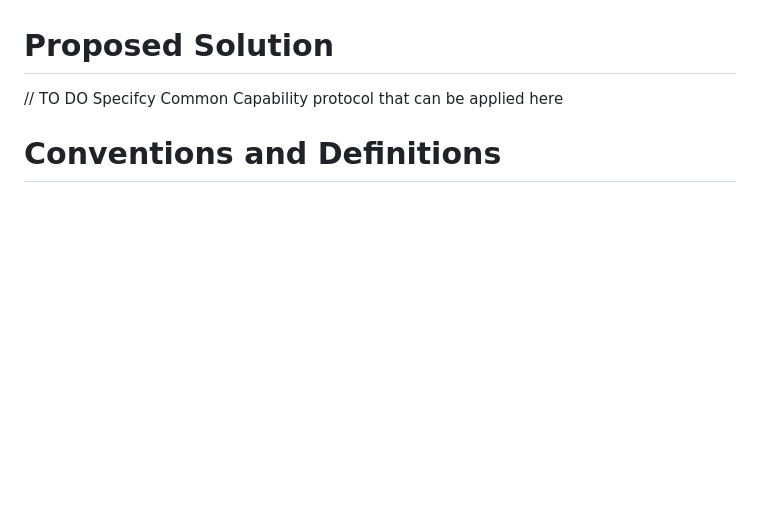
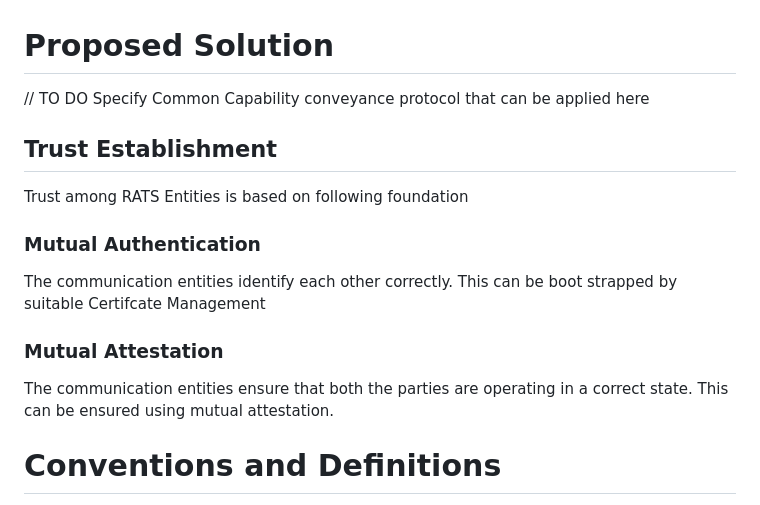
Before and after one commit to yogeshbdeshpande/draft-deshpande-rats-discovery, a Markdown page: draft-deshpande-rats-discovery.md, the part around the change. GitHub-like rendering; blank space fills up the shorter version.

Commit message:
Add some pointers to proposed solutions
Signed-off-by: Yogesh Deshpande <yogesh.deshpande@arm.com>

```diff
--- a/draft-deshpande-rats-discovery.md
+++ b/draft-deshpande-rats-discovery.md
@@ -118,7 +118,17 @@ In order to discover correct Entities, the communicating parties MUST establish
 
 # Proposed Solution
 
-// TO DO Specifcy Common Capability protocol that can be applied here
+// TO DO Specify Common Capability conveyance protocol that can be applied here
+
+## Trust Establishment
+
+Trust among RATS Entities is based on following foundation
+### Mutual Authentication
+The communication entities identify each other correctly. This can be boot strapped by suitable Certifcate Management
+
+### Mutual Attestation
+The communication entities ensure that both the parties are operating in a correct state. This can be ensured using mutual attestation.
+
 
 
 # Conventions and Definitions
```
